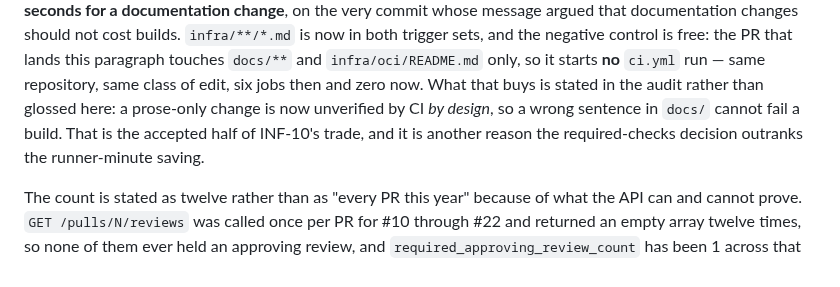
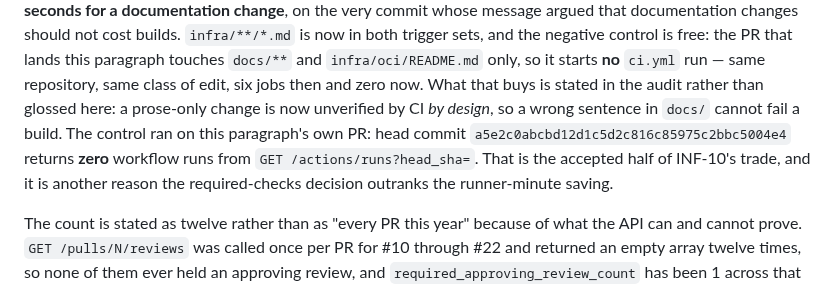
Before and after one commit to shubhamdiyos/gms, a Markdown page: docs/audit/BASELINE_STATUS.md, the part around the change. Rendered like a GitHub page.

Commit message:
docs: turn the prose-filter control from a prediction into a measurement
The previous commit wrote "is expected to start no ci.yml run" for its own PR.
It did not have to be an expectation: `GET /actions/runs?head_sha=a5e2c0ab…`
returns zero workflow runs, so both the register row and §11.1 now carry the
handle instead of the prediction. No code changed, and the run list for this
commit is the same measurement repeated.

```diff
--- a/docs/audit/BASELINE_STATUS.md
+++ b/docs/audit/BASELINE_STATUS.md
@@ -391,8 +391,10 @@ commit whose message argued that documentation changes should not cost builds. `
 sets, and the negative control is free: the PR that lands this paragraph touches `docs/**` and `infra/oci/README.md`
 only, so it starts **no** `ci.yml` run — same repository, same class of edit, six jobs then and zero now. What that
 buys is stated in the audit rather than glossed here: a prose-only change is now unverified by CI *by design*, so a
-wrong sentence in `docs/` cannot fail a build. That is the accepted half of INF-10's trade, and it is another reason
-the required-checks decision outranks the runner-minute saving.
+wrong sentence in `docs/` cannot fail a build. The control ran on this paragraph's own PR: head commit
+`a5e2c0abcbd12d1c5d2c816c85975c2bbc5004e4` returns **zero** workflow runs from `GET /actions/runs?head_sha=`. That is
+the accepted half of INF-10's trade, and it is another reason the required-checks decision outranks the runner-minute
+saving.
 
 The count is stated as twelve rather than as "every PR this year" because of what the API can and cannot prove.
 `GET /pulls/N/reviews` was called once per PR for #10 through #22 and returned an empty array twelve times, so none of
```
Also changed, not shown: docs/infrastructure/INFRASTRUCTURE_AUDIT.md (+1 -1 lines).
